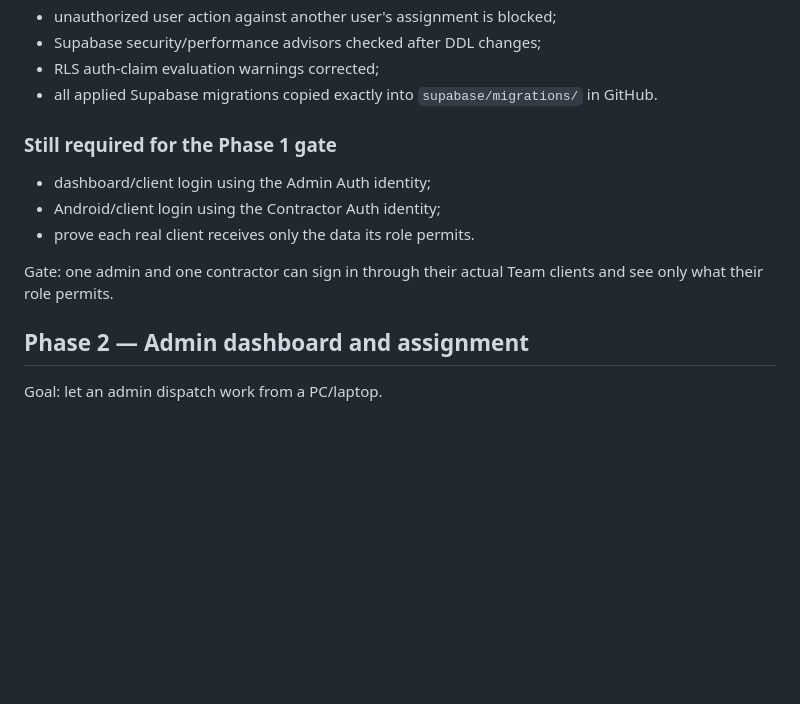
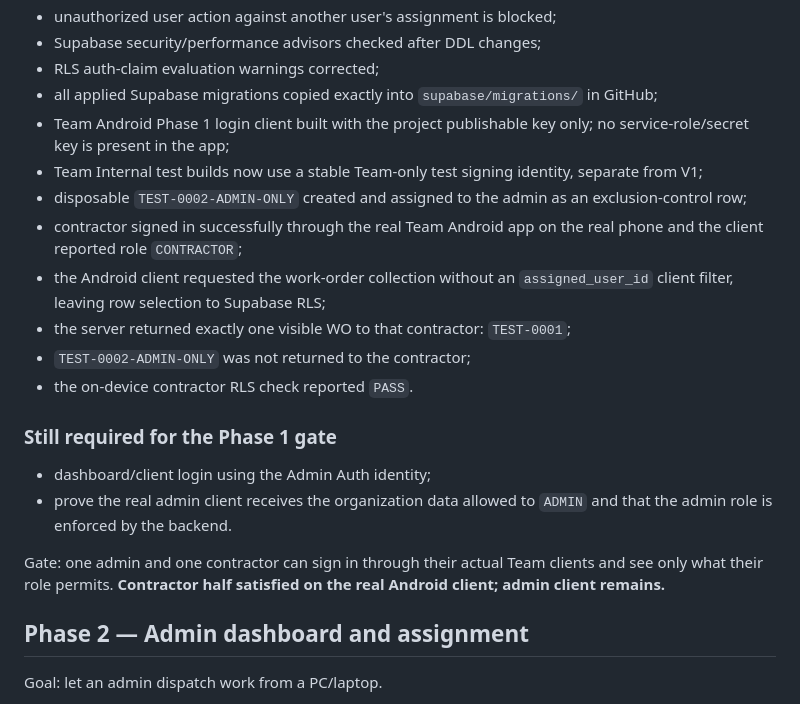
Before and after one commit to timbone72-CC/field-photo-prep-team, a Markdown page: docs/ROADMAP.md, the part around the change. Rendered like a GitHub page; blank space fills up the shorter version.

Commit message:
Record real-device contractor RLS gate

```diff
--- a/docs/ROADMAP.md
+++ b/docs/ROADMAP.md
@@ -155,15 +155,22 @@ Current rules:
 - unauthorized user action against another user's assignment is blocked;
 - Supabase security/performance advisors checked after DDL changes;
 - RLS auth-claim evaluation warnings corrected;
-- all applied Supabase migrations copied exactly into `supabase/migrations/` in GitHub.
+- all applied Supabase migrations copied exactly into `supabase/migrations/` in GitHub;
+- Team Android Phase 1 login client built with the project publishable key only; no service-role/secret key is present in the app;
+- Team Internal test builds now use a stable Team-only test signing identity, separate from V1;
+- disposable `TEST-0002-ADMIN-ONLY` created and assigned to the admin as an exclusion-control row;
+- contractor signed in successfully through the real Team Android app on the real phone and the client reported role `CONTRACTOR`;
+- the Android client requested the work-order collection without an `assigned_user_id` client filter, leaving row selection to Supabase RLS;
+- the server returned exactly one visible WO to that contractor: `TEST-0001`;
+- `TEST-0002-ADMIN-ONLY` was not returned to the contractor;
+- the on-device contractor RLS check reported `PASS`.
 
 ### Still required for the Phase 1 gate
 
 - dashboard/client login using the Admin Auth identity;
-- Android/client login using the Contractor Auth identity;
-- prove each real client receives only the data its role permits.
+- prove the real admin client receives the organization data allowed to `ADMIN` and that the admin role is enforced by the backend.
 
-Gate: one admin and one contractor can sign in through their actual Team clients and see only what their role permits.
+Gate: one admin and one contractor can sign in through their actual Team clients and see only what their role permits. **Contractor half satisfied on the real Android client; admin client remains.**
 
 ## Phase 2 — Admin dashboard and assignment
 
```
